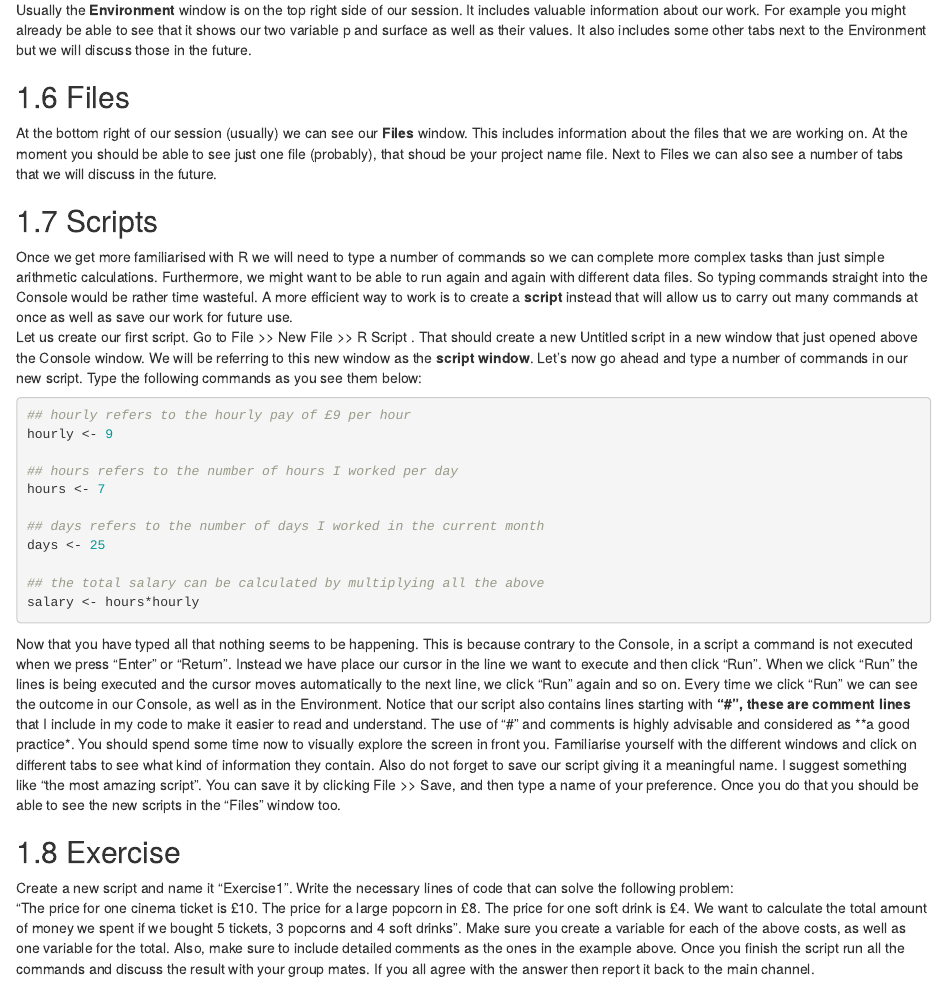
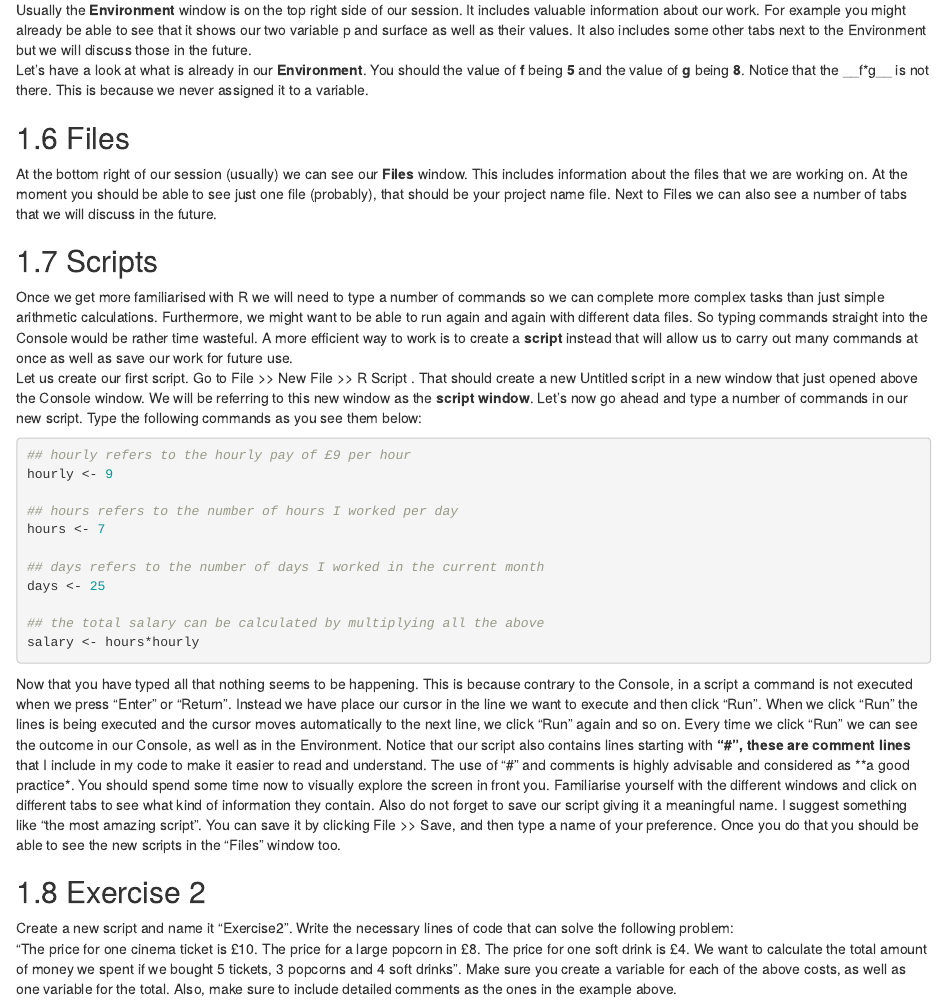
Before and after one commit to lgonidis/KentRtraining, an R Markdown document (01-intro.Rmd): the page in a window 1100 px wide, from 1650 px down before the commit and from 1670 px down after it, so that both start at the same text. Rendered offline with R 4.5, knitr and Pandoc, with nearby package versions; drawn as R Markdown's standard HTML page in place of the format the file asks for.

Commit message:
changes to intro

```diff
--- a/01-intro.Rmd
+++ b/01-intro.Rmd
@@ -77,9 +77,10 @@ In the **console** carry out the following operation:
 
 ## Environment
 Usually the **Environment** window is on the top right side of our session. It includes valuable information about our work. For example you might already be able to see that it shows our two variable p and surface as well as their values. It also includes some other tabs next to the Environment but we will discuss those in the future.
+Let's have a look at what is already in our **Environment**. You should the value of **f** being **5** and the value of **g** being **8**. Notice that the __f*g__ is not there. This is because we never assigned it to a variable.
 
 ## Files
-At the bottom right of our session (usually) we can see our **Files** window. This includes information about the files that we are working on. At the moment you should be able to see just one file (probably), that shoud be your project name file. Next to Files we can also see a number of tabs that we will discuss in the future.
+At the bottom right of our session (usually) we can see our **Files** window. This includes information about the files that we are working on. At the moment you should be able to see just one file (probably), that should be your project name file. Next to Files we can also see a number of tabs that we will discuss in the future.
 
 ## Scripts
 
@@ -102,7 +103,7 @@ salary <- hours*hourly
 
 Now that you have typed all that nothing seems to be happening. This is because contrary to the Console, in a script a command is not executed when we press "Enter" or "Return". Instead we have place our cursor in the line we want to execute and then click "Run". When we click "Run" the lines is being executed and the cursor moves automatically to the next line, we click "Run" again and so on. Every time we click "Run" we can see the outcome in our Console, as well as in the Environment. Notice that our script also contains lines starting with **"#", these are comment lines** that I include in my code to make it easier to read and understand. The use of "#" and comments is highly advisable and considered as **a good practice*. You should spend some time now to visually explore the screen in front you. Familiarise yourself with the different windows and click on different tabs to see what kind of information they contain. Also do not forget to save our script giving it a meaningful name. I suggest something like "the most amazing script". You can save it by clicking File >> Save, and then type a name of your preference. Once you do that you should be able to see the new scripts in the "Files" window too.
 
-## Exercise
+## Exercise 2
 
-Create a new script and name it "Exercise1". Write the necessary lines of code that can solve the following problem:
-"The price for one cinema ticket is £10. The price for a large popcorn in £8. The price for one soft drink is £4. We want to calculate the total amount of money we spent if we bought 5 tickets, 3 popcorns and 4 soft drinks". Make sure you create a variable for each of the above costs, as well as one variable for the total. Also, make sure to include detailed comments as the ones in the example above. Once you finish the script run all the commands and discuss the result with your group mates. If you all agree with the answer then report it back to the main channel.
+Create a new script and name it "Exercise2". Write the necessary lines of code that can solve the following problem:
+"The price for one cinema ticket is £10. The price for a large popcorn in £8. The price for one soft drink is £4. We want to calculate the total amount of money we spent if we bought 5 tickets, 3 popcorns and 4 soft drinks". Make sure you create a variable for each of the above costs, as well as one variable for the total. Also, make sure to include detailed comments as the ones in the example above.
```
Also changed, not shown: 01-intro.Rmd (2 more changed lines).
